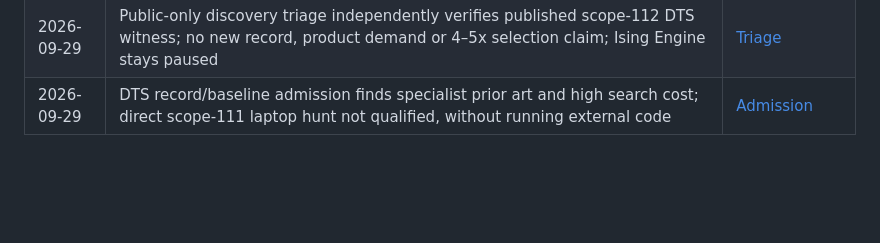
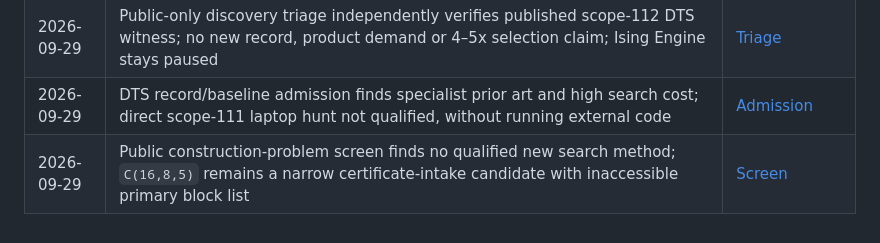
Before and after one commit to EldosZhupanov/ising_engine, a Markdown page: memory/TIMELINE.md, the part around the change. Rendered like a GitHub page; blank space fills up the shorter version.

```diff
--- a/memory/TIMELINE.md
+++ b/memory/TIMELINE.md
@@ -143,3 +143,4 @@ scientific content of the linked record.
 | 2026-09-28 | MQ-FIRST-CHUNK-001 completed12valid cells; Ultimate q18 first verified output2.962–3.061s; independent audit/review PASS, delivery-only conclusion | [Result](../research/experiments/mqlib_first_chunk/RESULT.md) |
 | 2026-09-29 | Public-only discovery triage independently verifies published scope-112 DTS witness; no new record, product demand or 4–5x selection claim; Ising Engine stays paused | [Triage](../research/HYPODIVE_TRIAGE.md#public-evidence-discovery-after-repro-bench--2026-09-29) |
 | 2026-09-29 | DTS record/baseline admission finds specialist prior art and high search cost; direct scope-111 laptop hunt not qualified, without running external code | [Admission](../research/HYPODIVE_TRIAGE.md#dts-75-record-and-baseline-admission--2026-09-29) |
+| 2026-09-29 | Public construction-problem screen finds no qualified new search method; `C(16,8,5)` remains a narrow certificate-intake candidate with inaccessible primary block list | [Screen](../research/HYPODIVE_TRIAGE.md#public-construction-problem-screen--2026-09-29) |
```
Also changed, not shown: memory/NOW.md (+10 -4 lines), research/HYPODIVE_TRIAGE.md (+26 -0 lines).
